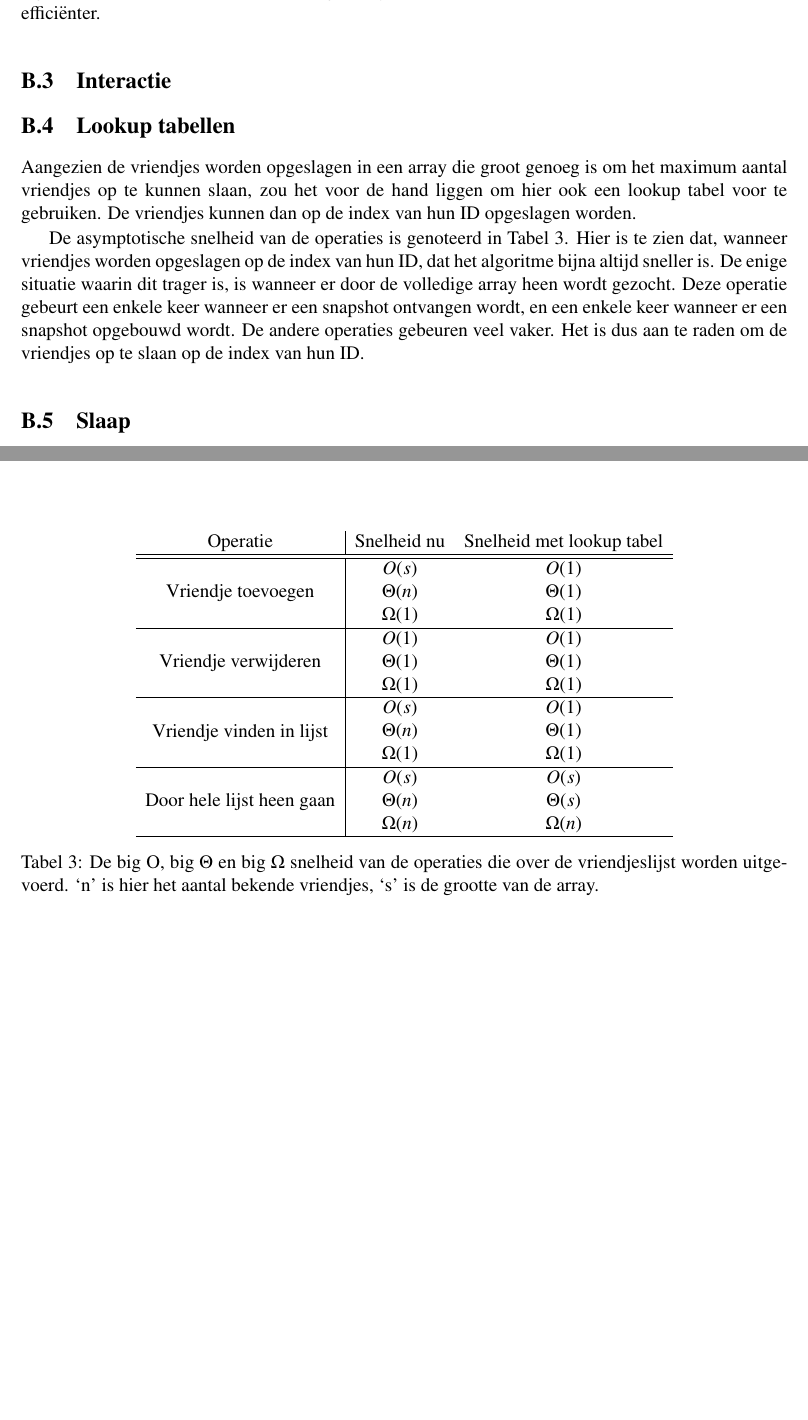
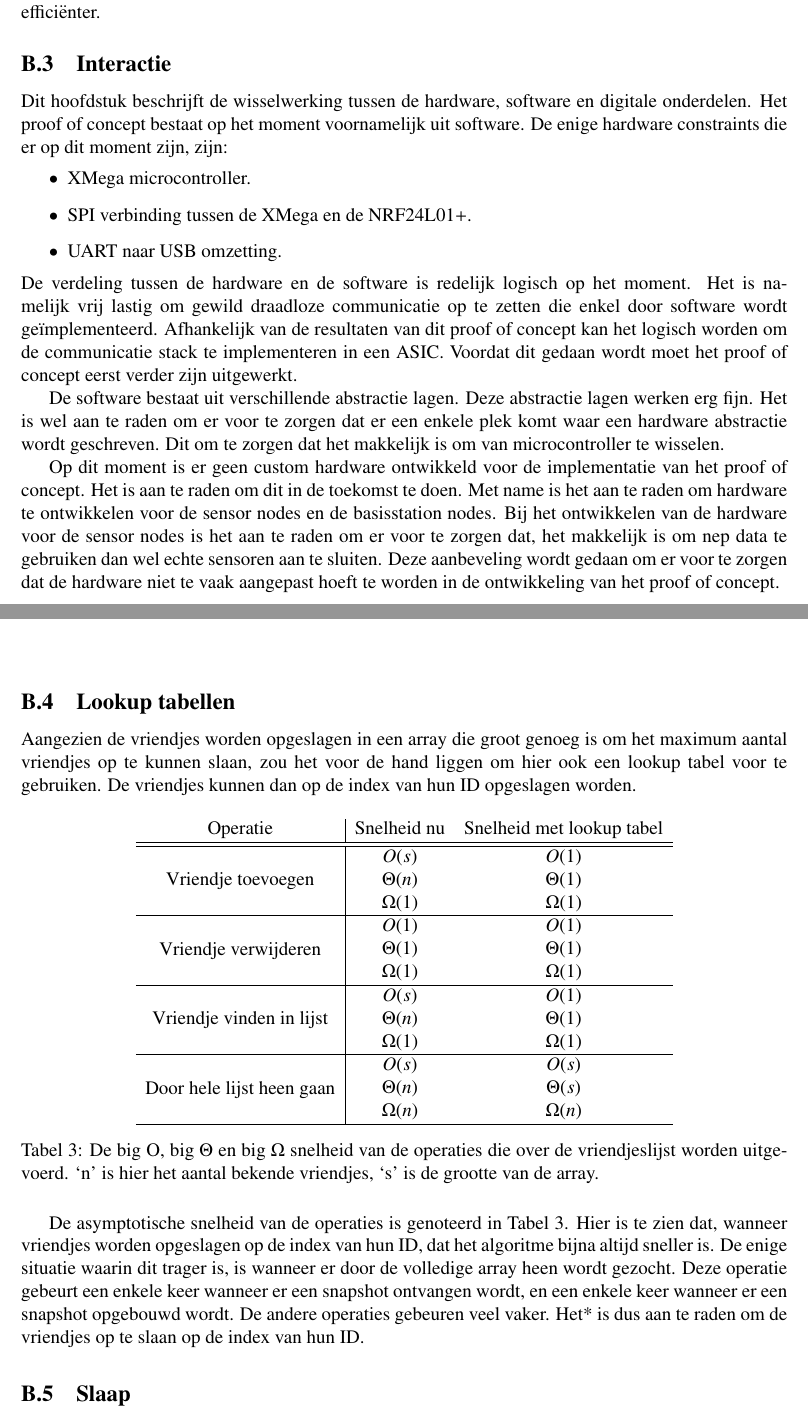
Before and after one commit to IUEngineering/sensorNetworks, a LaTeX document (doc/verslag/sensorNetworks.tex, which reads doc/verslag/appendices/rails.tex): two parts of pages 33 and 34 of 34 before the commit and two parts of pages 33 and 34 of 35 after it, joined at a grey line, cut so that both start at the same text, the shorter picture padded with empty space. Compiled offline with pdfLaTeX.

Commit message:
Add section interactie

```diff
--- a/doc/verslag/appendices/rails.tex
+++ b/doc/verslag/appendices/rails.tex
@@ -34,6 +34,20 @@ Wanneer er een vriendje toe wordt gevoegd aan de lijst start het algoritme altij
 
 \subsection{Interactie}
 
+Dit hoofdstuk beschrijft de wisselwerking tussen de hardware, software en digitale onderdelen. Het proof of concept bestaat op het moment voornamelijk uit software. De enige hardware constraints die er op dit moment zijn, zijn:
+\begin{itemize}
+    \item XMega microcontroller.
+    \item SPI verbinding tussen de XMega en de NRF24L01+.
+    \item UART naar USB omzetting.
+\end{itemize}
+De verdeling tussen de hardware en de software is redelijk logisch op het moment. Het is namelijk vrij lastig om gewild draadloze communicatie op te zetten die enkel door software wordt geïmplementeerd. Afhankelijk van de resultaten van dit proof of concept kan het logisch worden om de communicatie stack te implementeren in een ASIC. Voordat dit gedaan wordt moet het proof of concept eerst verder zijn uitgewerkt.
+
+De software bestaat uit verschillende abstractie lagen. Deze abstractie lagen werken erg fijn. Het is wel aan te raden om er voor te zorgen dat er een enkele plek komt waar een hardware abstractie wordt geschreven. Dit om te zorgen dat het makkelijk is om van microcontroller te wisselen.
+
+Op dit moment is er geen custom hardware ontwikkeld voor de implementatie van het proof of concept. Het is aan te raden om dit in de toekomst te doen. Met name is het aan te raden om hardware te ontwikkelen voor de sensor nodes en de basisstation nodes. Bij het ontwikkelen van de hardware voor de sensor nodes is het aan te raden om er voor te zorgen dat, het makkelijk is om nep data te gebruiken dan wel echte sensoren aan te sluiten. Deze aanbeveling wordt gedaan om er voor te zorgen dat de hardware niet te vaak aangepast hoeft te worden in de ontwikkeling van het proof of concept.
+
+% Om er voor te zorgen dat de iso stack algemener gebruikt gaat worden in de toekomst is het nuttig om voorbereidingen te treffen voor
+
 \subsection{Lookup tabellen}
 
 Aangezien de vriendjes worden opgeslagen in een array die groot genoeg is om het maximum aantal vriendjes op te kunnen slaan, zou het voor de hand liggen om hier ook een lookup tabel voor te gebruiken. De vriendjes kunnen dan op de index van hun ID opgeslagen worden.
@@ -55,7 +69,7 @@ Aangezien de vriendjes worden opgeslagen in een array die groot genoeg is om het
     \label{tab:speedOfTheFriends}
 \end{table}
 
-De asymptotische snelheid van de operaties is genoteerd in \autoref{tab:speedOfTheFriends}. Hier is te zien dat, wanneer vriendjes worden opgeslagen op de index van hun ID, dat het algoritme bijna altijd sneller is. De enige situatie waarin dit trager is, is wanneer er door de volledige array heen wordt gezocht. Deze operatie gebeurt een enkele keer wanneer er een snapshot ontvangen wordt, en een enkele keer wanneer er een snapshot opgebouwd wordt. De andere operaties gebeuren veel vaker. Het is dus aan te raden om de vriendjes op te slaan op de index van hun ID.
+De asymptotische snelheid van de operaties is genoteerd in \autoref{tab:speedOfTheFriends}. Hier is te zien dat, wanneer vriendjes worden opgeslagen op de index van hun ID, dat het algoritme bijna altijd sneller is. De enige situatie waarin dit trager is, is wanneer er door de volledige array heen wordt gezocht. Deze operatie gebeurt een enkele keer wanneer er een snapshot ontvangen wordt, en een enkele keer wanneer er een snapshot opgebouwd wordt. De andere operaties gebeuren veel vaker. Het* is dus aan te raden om de vriendjes op te slaan op de index van hun ID.
 
 \subsection{Slaap}
 
```
